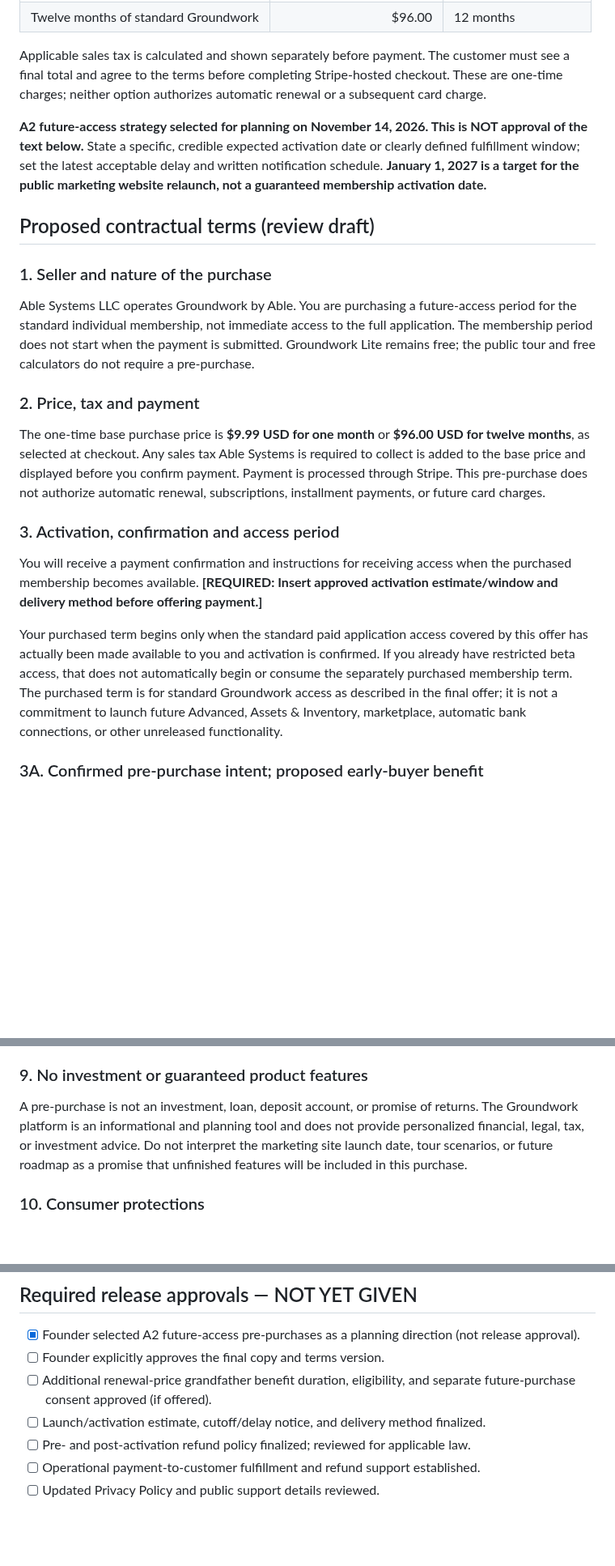
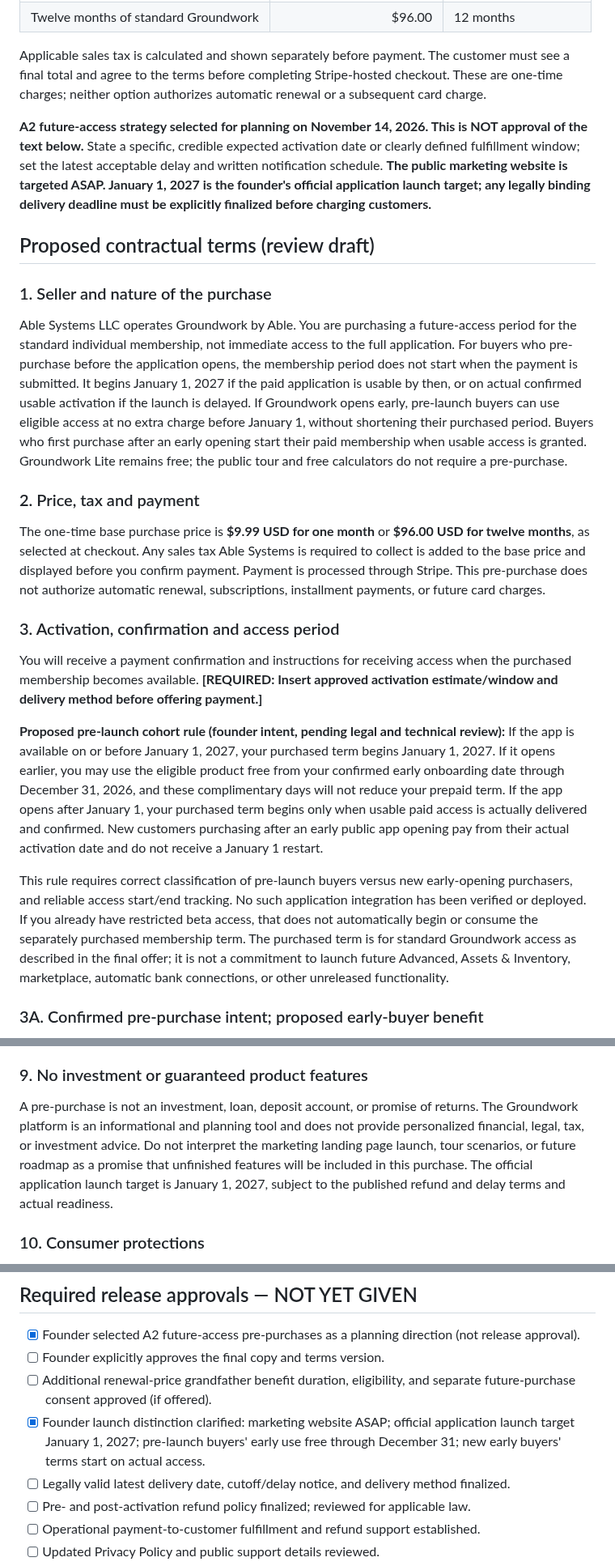
Before and after one commit to Groundworkable/free-bill-preview, a Markdown page: preorder/TERMS_FOR_FOUNDER_REVIEW.md, 3 parts joined by grey strips. Shown at 81% size. GitHub-like rendering; blank space fills up the shorter version.

Commit message:
Align draft pre-purchase terms with January 1 app launch and free prelaunch early-use cohort

```diff
--- a/preorder/TERMS_FOR_FOUNDER_REVIEW.md
+++ b/preorder/TERMS_FOR_FOUNDER_REVIEW.md
@@ -18,13 +18,13 @@ Groundwork by Able is still being prepared for public memberships. A pre-purchas
 
 Applicable sales tax is calculated and shown separately before payment. The customer must see a final total and agree to the terms before completing Stripe-hosted checkout. These are one-time charges; neither option authorizes automatic renewal or a subsequent card charge.
 
-**A2 future-access strategy selected for planning on November 14, 2026. This is NOT approval of the text below.** State a specific, credible expected activation date or clearly defined fulfillment window; set the latest acceptable delay and written notification schedule. **January 1, 2027 is a target for the public marketing website relaunch, not a guaranteed membership activation date.**
+**A2 future-access strategy selected for planning on November 14, 2026. This is NOT approval of the text below.** State a specific, credible expected activation date or clearly defined fulfillment window; set the latest acceptable delay and written notification schedule. **The public marketing website is targeted ASAP. January 1, 2027 is the founder's official application launch target; any legally binding delivery deadline must be explicitly finalized before charging customers.**
 
 ## Proposed contractual terms (review draft)
 
 ### 1. Seller and nature of the purchase
 
-Able Systems LLC operates Groundwork by Able. You are purchasing a future-access period for the standard individual membership, not immediate access to the full application. The membership period does not start when the payment is submitted. Groundwork Lite remains free; the public tour and free calculators do not require a pre-purchase.
+Able Systems LLC operates Groundwork by Able. You are purchasing a future-access period for the standard individual membership, not immediate access to the full application. For buyers who pre-purchase before the application opens, the membership period does not start when the payment is submitted. It begins January 1, 2027 if the paid application is usable by then, or on actual confirmed usable activation if the launch is delayed. If Groundwork opens early, pre-launch buyers can use eligible access at no extra charge before January 1, without shortening their purchased period. Buyers who first purchase after an early opening start their paid membership when usable access is granted. Groundwork Lite remains free; the public tour and free calculators do not require a pre-purchase.
 
 ### 2. Price, tax and payment
 
@@ -34,7 +34,9 @@ The one-time base purchase price is **$9.99 USD for one month** or **$96.00 USD
 
 You will receive a payment confirmation and instructions for receiving access when the purchased membership becomes available. **[REQUIRED: Insert approved activation estimate/window and delivery method before offering payment.]**
 
-Your purchased term begins only when the standard paid application access covered by this offer has actually been made available to you and activation is confirmed. If you already have restricted beta access, that does not automatically begin or consume the separately purchased membership term. The purchased term is for standard Groundwork access as described in the final offer; it is not a commitment to launch future Advanced, Assets & Inventory, marketplace, automatic bank connections, or other unreleased functionality.
+**Proposed pre-launch cohort rule (founder intent, pending legal and technical review):** If the app is available on or before January 1, 2027, your purchased term begins January 1, 2027. If it opens earlier, you may use the eligible product free from your confirmed early onboarding date through December 31, 2026, and these complimentary days will not reduce your prepaid term. If the app opens after January 1, your purchased term begins only when usable paid access is actually delivered and confirmed. New customers purchasing after an early public app opening pay from their actual activation date and do not receive a January 1 restart.
+
+This rule requires correct classification of pre-launch buyers versus new early-opening purchasers, and reliable access start/end tracking. No such application integration has been verified or deployed. If you already have restricted beta access, that does not automatically begin or consume the separately purchased membership term. The purchased term is for standard Groundwork access as described in the final offer; it is not a commitment to launch future Advanced, Assets & Inventory, marketplace, automatic bank connections, or other unreleased functionality.
 
 ### 3A. Confirmed pre-purchase intent; proposed early-buyer benefit
 
@@ -84,7 +86,7 @@ Optional SMS onboarding notices require separate affirmative permission, a relia
 
 ### 9. No investment or guaranteed product features
 
-A pre-purchase is not an investment, loan, deposit account, or promise of returns. The Groundwork platform is an informational and planning tool and does not provide personalized financial, legal, tax, or investment advice. Do not interpret the marketing site launch date, tour scenarios, or future roadmap as a promise that unfinished features will be included in this purchase.
+A pre-purchase is not an investment, loan, deposit account, or promise of returns. The Groundwork platform is an informational and planning tool and does not provide personalized financial, legal, tax, or investment advice. Do not interpret the marketing landing page launch, tour scenarios, or future roadmap as a promise that unfinished features will be included in this purchase. The official application launch target is January 1, 2027, subject to the published refund and delay terms and actual readiness.
 
 ### 10. Consumer protections
 
@@ -101,7 +103,8 @@ Nothing in these terms limits non-waivable consumer rights. **[REQUIRED: Legal r
 - [x] Founder selected A2 future-access pre-purchases as a planning direction (not release approval).
 - [ ] Founder explicitly approves the final copy and terms version.
 - [ ] Additional renewal-price grandfather benefit duration, eligibility, and separate future-purchase consent approved (if offered).
-- [ ] Launch/activation estimate, cutoff/delay notice, and delivery method finalized.
+- [x] Founder launch distinction clarified: marketing website ASAP; official application launch target January 1, 2027; pre-launch buyers' early use free through December 31; new early buyers' terms start on actual access.
+- [ ] Legally valid latest delivery date, cutoff/delay notice, and delivery method finalized.
 - [ ] Pre- and post-activation refund policy finalized; reviewed for applicable law.
 - [ ] Operational payment-to-customer fulfillment and refund support established.
 - [ ] Updated Privacy Policy and public support details reviewed.
```
